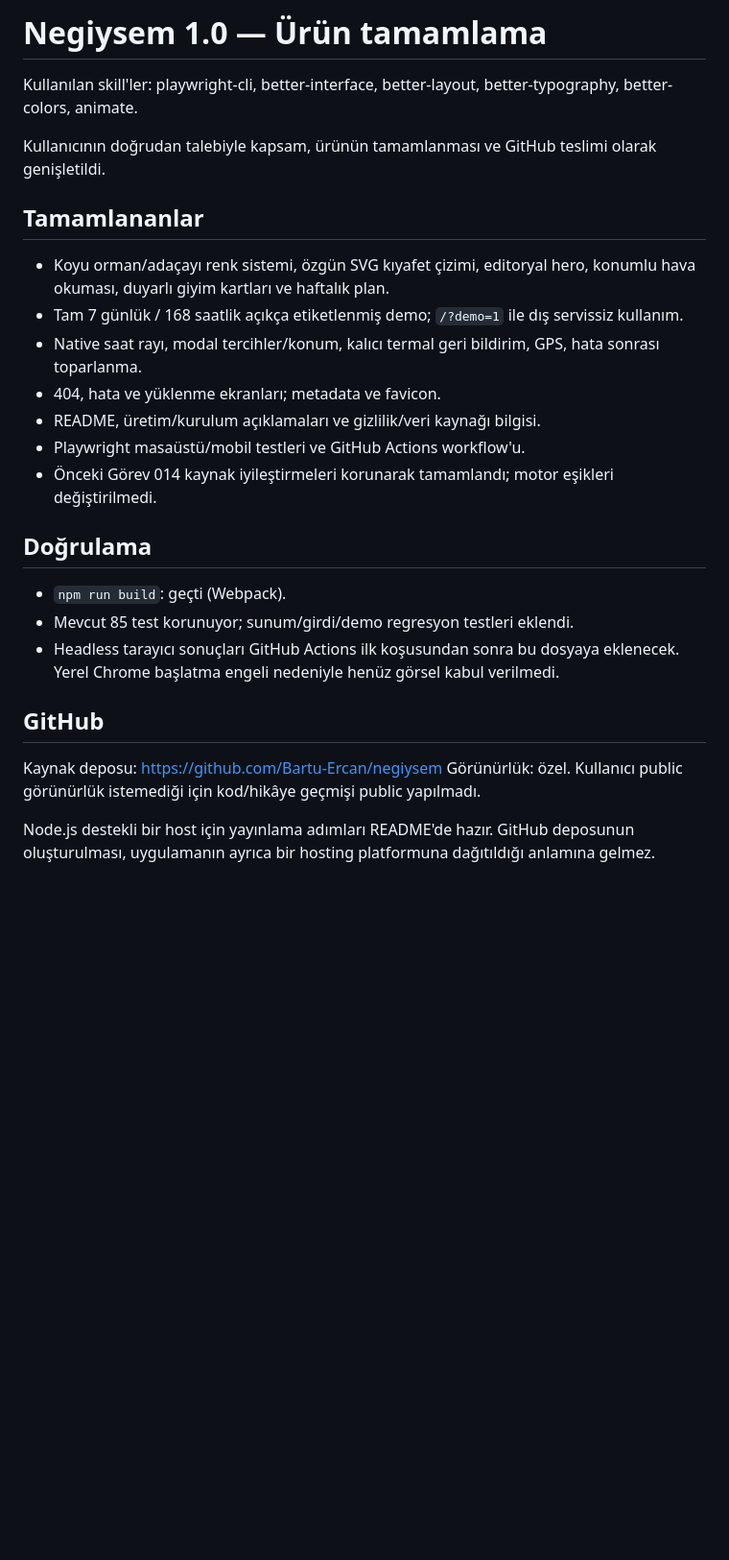
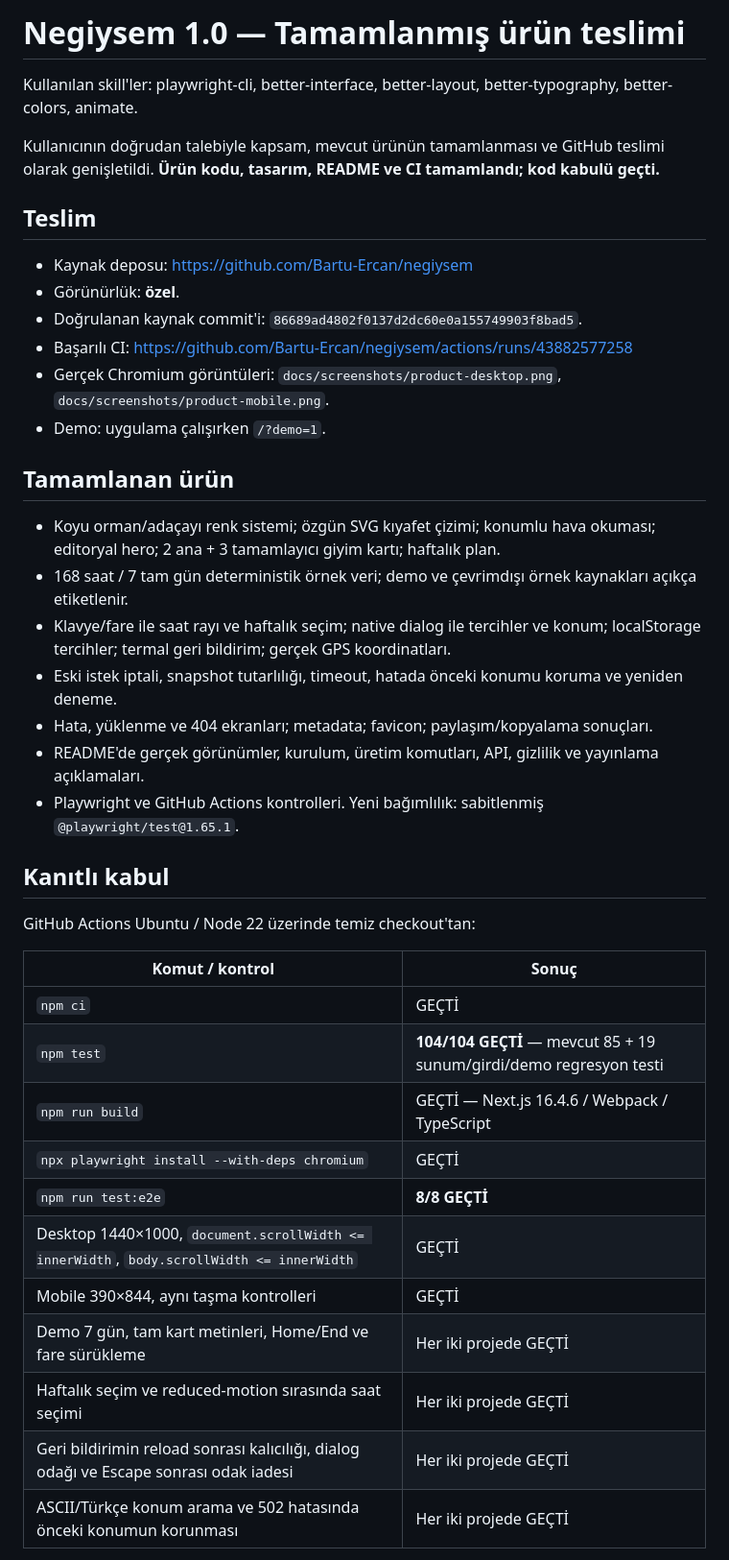
Before and after one commit to Bartu-Ercan/negiysem, a Markdown page: handoff/015-product-completion.md, the part around one of its changes. Shown at 96% size. Rendered like a GitHub page; blank space fills up the shorter version.

```diff
--- a/handoff/015-product-completion.md
+++ b/handoff/015-product-completion.md
@@ -1,28 +1,43 @@
-# Negiysem 1.0 — Ürün tamamlama
+# Negiysem 1.0 — Tamamlanmış ürün teslimi
 
 Kullanılan skill'ler: playwright-cli, better-interface, better-layout, better-typography, better-colors, animate.
 
-Kullanıcının doğrudan talebiyle kapsam, ürünün tamamlanması ve GitHub teslimi olarak genişletildi.
+Kullanıcının doğrudan talebiyle kapsam, mevcut ürünün tamamlanması ve GitHub teslimi olarak genişletildi. **Ürün kodu, tasarım, README ve CI tamamlandı; kod kabulü geçti.**
 
-## Tamamlananlar
+## Teslim
 
-- Koyu orman/adaçayı renk sistemi, özgün SVG kıyafet çizimi, editoryal hero, konumlu hava okuması, duyarlı giyim kartları ve haftalık plan.
-- Tam 7 günlük / 168 saatlik açıkça etiketlenmiş demo; `/?demo=1` ile dış servissiz kullanım.
-- Native saat rayı, modal tercihler/konum, kalıcı termal geri bildirim, GPS, hata sonrası toparlanma.
-- 404, hata ve yüklenme ekranları; metadata ve favicon.
-- README, üretim/kurulum açıklamaları ve gizlilik/veri kaynağı bilgisi.
-- Playwright masaüstü/mobil testleri ve GitHub Actions workflow'u.
-- Önceki Görev 014 kaynak iyileştirmeleri korunarak tamamlandı; motor eşikleri değiştirilmedi.
+- Kaynak deposu: https://github.com/Bartu-Ercan/negiysem
+- Görünürlük: **özel**.
+- Doğrulanan kaynak commit'i: `86689ad4802f0137d2dc60e0a155749903f8bad5`.
+- Başarılı CI: https://github.com/Bartu-Ercan/negiysem/actions/runs/43882577258
+- Gerçek Chromium görüntüleri: `docs/screenshots/product-desktop.png`, `docs/screenshots/product-mobile.png`.
+- Demo: uygulama çalışırken `/?demo=1`.
 
-## Doğrulama
+## Tamamlanan ürün
 
-- `npm run build`: geçti (Webpack).
-- Mevcut 85 test korunuyor; sunum/girdi/demo regresyon testleri eklendi.
-- Headless tarayıcı sonuçları GitHub Actions ilk koşusundan sonra bu dosyaya eklenecek. Yerel Chrome başlatma engeli nedeniyle henüz görsel kabul verilmedi.
+- Koyu orman/adaçayı renk sistemi; özgün SVG kıyafet çizimi; konumlu hava okuması; editoryal hero; 2 ana + 3 tamamlayıcı giyim kartı; haftalık plan.
+- 168 saat / 7 tam gün deterministik örnek veri; demo ve çevrimdışı örnek kaynakları açıkça etiketlenir.
+- Klavye/fare ile saat rayı ve haftalık seçim; native dialog ile tercihler ve konum; localStorage tercihler; termal geri bildirim; gerçek GPS koordinatları.
+- Eski istek iptali, snapshot tutarlılığı, timeout, hatada önceki konumu koruma ve yeniden deneme.
+- Hata, yüklenme ve 404 ekranları; metadata; favicon; paylaşım/kopyalama sonuçları.
+- README'de gerçek görünümler, kurulum, üretim komutları, API, gizlilik ve yayınlama açıklamaları.
+- Playwright ve GitHub Actions kontrolleri. Yeni bağımlılık: sabitlenmiş `@playwright/test@1.65.1`.
 
-## GitHub
+## Kanıtlı kabul
 
-Kaynak deposu: https://github.com/Bartu-Ercan/negiysem
-Görünürlük: özel. Kullanıcı public görünürlük istemediği için kod/hikâye geçmişi public yapılmadı.
+GitHub Actions Ubuntu / Node 22 üzerinde temiz checkout'tan:
 
-Node.js destekli bir host için yayınlama adımları README'de hazır. GitHub deposunun oluşturulması, uygulamanın ayrıca bir hosting platformuna dağıtıldığı anlamına gelmez.
+| Komut / kontrol | Sonuç |
+| --- | --- |
+| `npm ci` | GEÇTİ |
+| `npm test` | **104/104 GEÇTİ** — mevcut 85 + 19 sunum/girdi/demo regresyon testi |
+| `npm run build` | GEÇTİ — Next.js 16.4.6 / Webpack / TypeScript |
+| `npx playwright install --with-deps chromium` | GEÇTİ |
+| `npm run test:e2e` | **8/8 GEÇTİ** |
+| Desktop 1440×1000, `document.scrollWidth <= innerWidth`, `body.scrollWidth <= innerWidth` | GEÇTİ |
+| Mobile 390×844, aynı taşma kontrolleri | GEÇTİ |
+| Demo 7 gün, tam kart metinleri, Home/End ve fare sürükleme | Her iki projede GEÇTİ |
+| Haftalık seçim ve reduced-motion sırasında saat seçimi | Her iki projede GEÇTİ |
+| Geri bildirimin reload sonrası kalıcılığı, dialog odağı ve Escape sonrası odak iadesi | Her iki projede GEÇTİ |
+| ASCII/Türkçe konum arama ve 502 hatasında önceki konumun korunması | Her iki projede GEÇTİ |
+
```
Also changed, not shown: other parts of handoff/015-product-completion.md (+30 -0 lines), README.md (+11 -1 lines), handoff/014-codex-comprehensive-audit-and-overhaul.md (+2 -0 lines), docs/screenshots/product-desktop.png (added), docs/screenshots/product-mobile.png (added).
